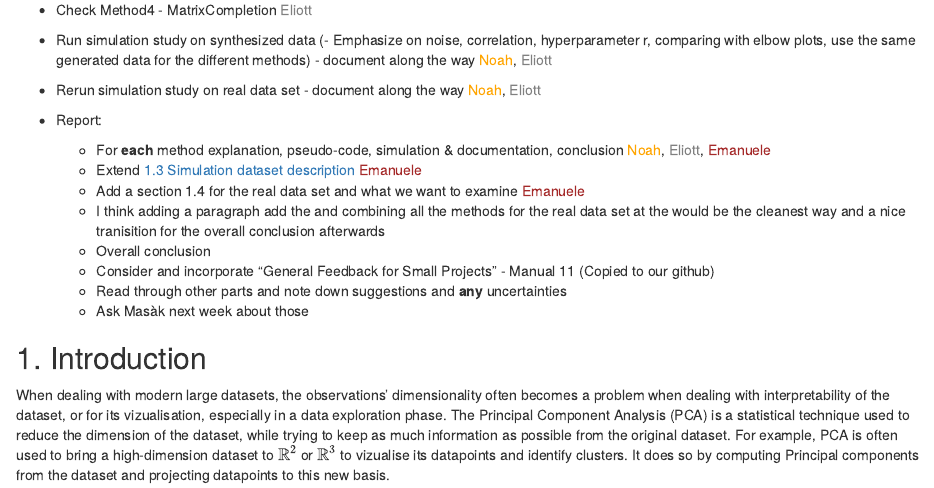
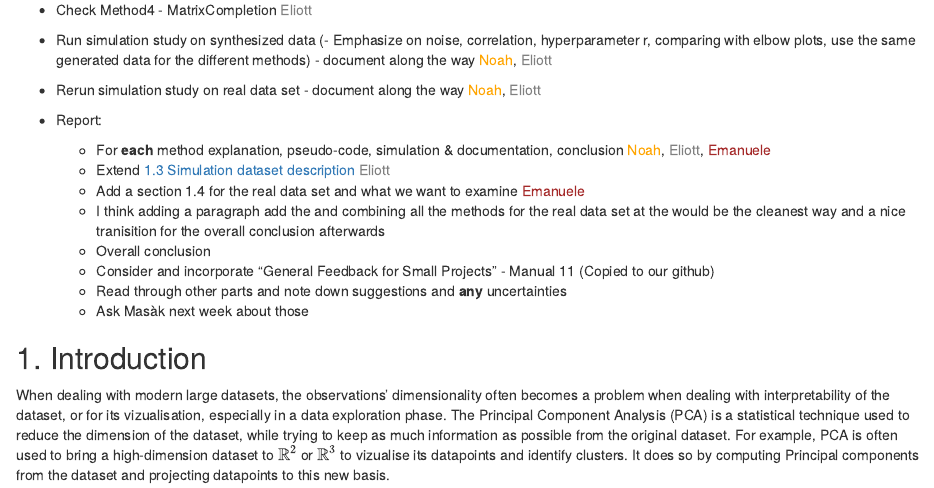
Before and after one commit to evandieren/CV-for-PCA, an R Markdown document (final_proj.Rmd): the page in a window 1100 px wide, from 620 px down. Rendered offline with R 4.5, knitr and Pandoc, with nearby package versions; code that draws random numbers runs with fixed seeds of ours.

Commit message:
Updaate workflow

```diff
--- a/final_proj.Rmd
+++ b/final_proj.Rmd
@@ -40,7 +40,7 @@ Final deadline : 22/12 to send
 * Report:
 
   * For **each** method explanation, pseudo-code, simulation & documentation, conclusion <span style="color:orange">Noah</span>, <span style="color:gray">Eliott</span>, <span style="color:brown">Emanuele</span>
-  * Extend [1.3 Simulation dataset description] <span style="color:brown">Emanuele</span>
+  * Extend [1.3 Simulation dataset description] <span style="color:gray">Eliott</span>
   * Add a section 1.4 for the real data set and what we want to examine  <span style="color:brown">Emanuele</span>
   * I think adding a paragraph add the and combining all the methods for the real data set at the would be the cleanest way and a nice tranisition for the overall conclusion afterwards
   * Overall conclusion
```
Also changed, not shown: final_proj.html.
